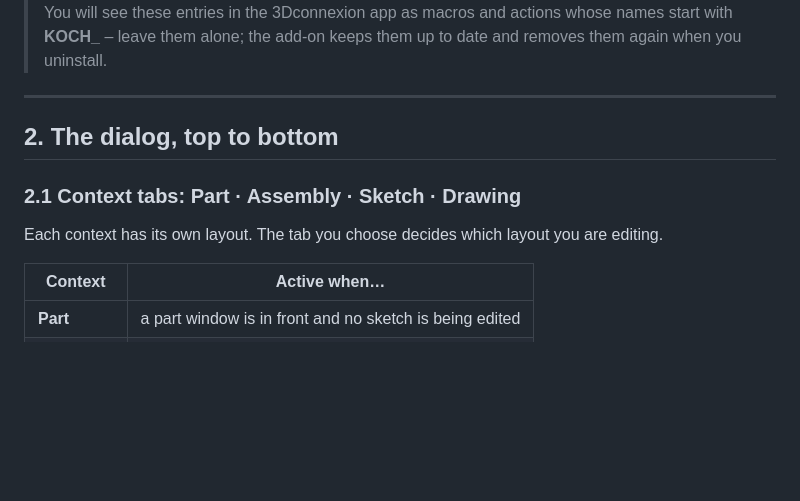
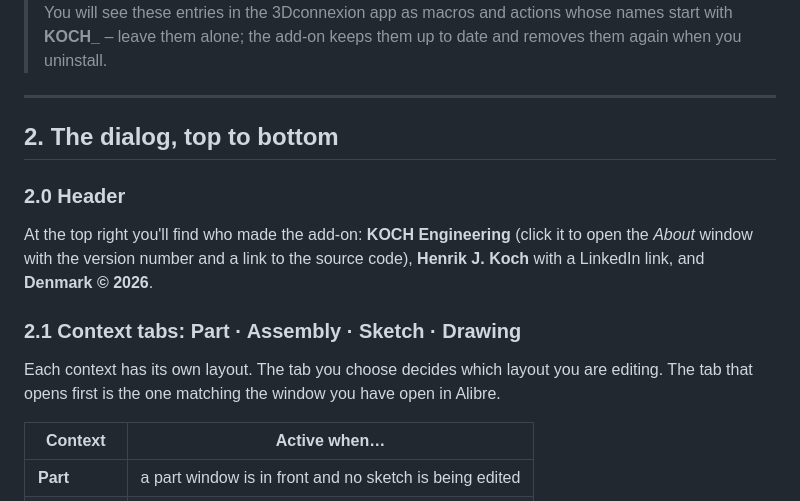
Before and after one commit to KOCH-Engineering/alibre-3dconnexion-keys, a Markdown page: docs/USER-GUIDE.md, the part around the change. Rendered like a GitHub page; blank space fills up the shorter version.

Commit message:
User guide: header/About, screenshot; release 0.6.2
Co-Authored-By: Claude Opus 5.5 <noreply@anthropic.com>
Claude-Session: https://claude.ai/code/session_013ST87u2MBbGgAmRMYfDKYy

```diff
--- a/docs/USER-GUIDE.md
+++ b/docs/USER-GUIDE.md
@@ -26,9 +26,13 @@ The **3Dconnexion** menu has two entries:
 
 ## 2. The dialog, top to bottom
 
+### 2.0 Header
+
+At the top right you'll find who made the add-on: **KOCH Engineering** (click it to open the *About* window with the version number and a link to the source code), **Henrik J. Koch** with a LinkedIn link, and **Denmark © 2026**.
+
 ### 2.1 Context tabs: Part · Assembly · Sketch · Drawing
 
-Each context has its own layout. The tab you choose decides which layout you are editing.
+Each context has its own layout. The tab you choose decides which layout you are editing. The tab that opens first is the one matching the window you have open in Alibre.
 
 | Context | Active when… |
 |---|---|
```
Also changed, not shown: docs/dialog.png (added).
